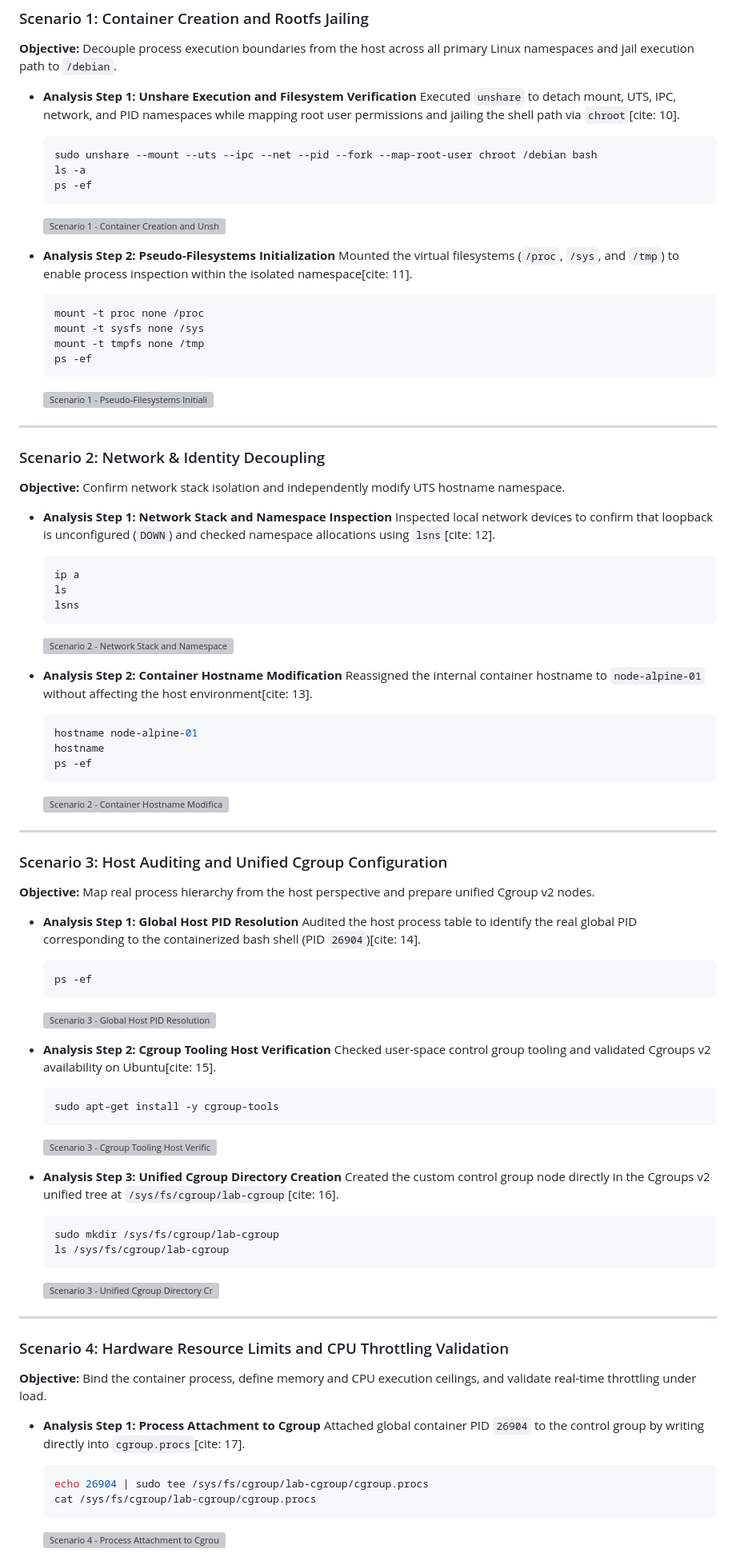
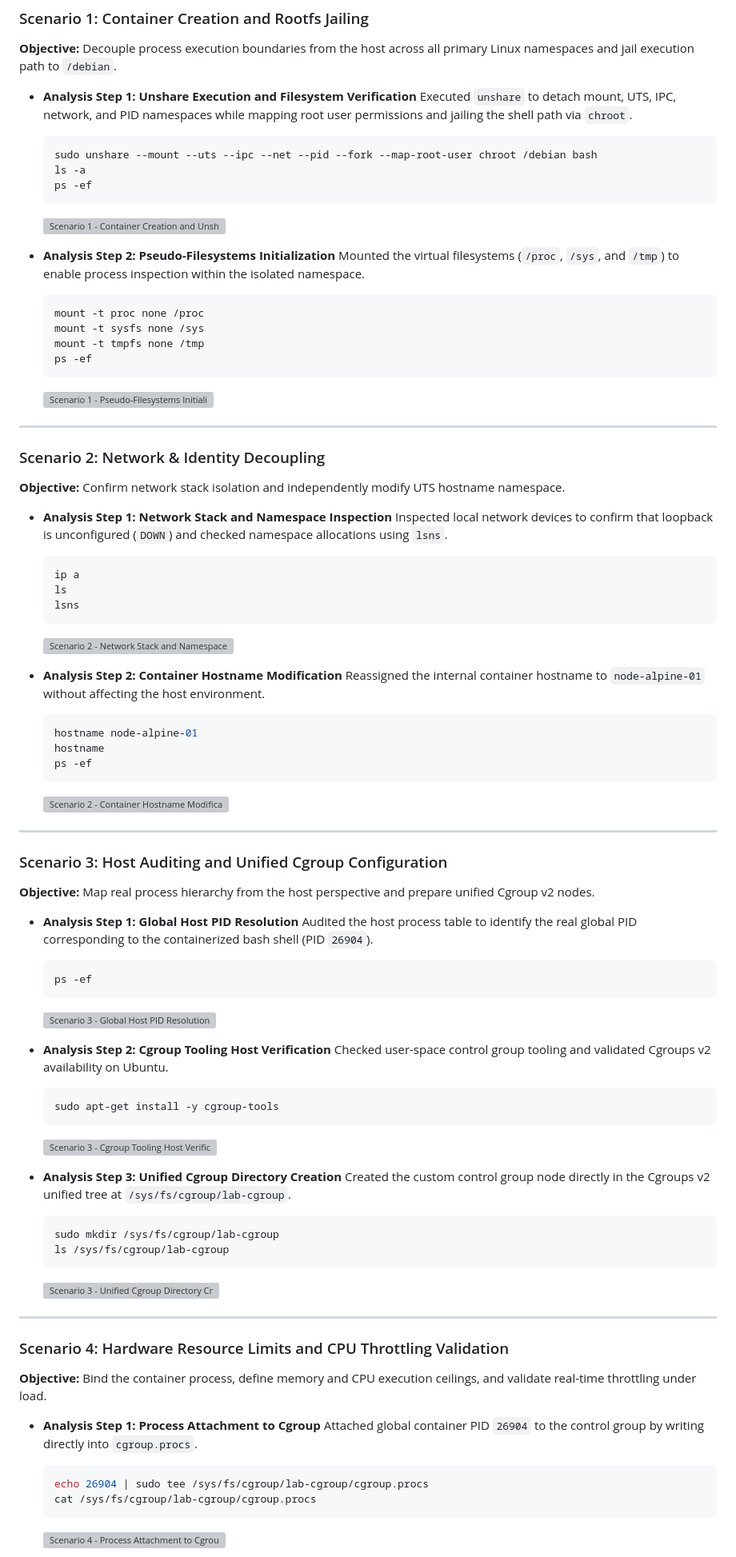
Before and after one commit to paulo-secengineer/Docker-labs, a Markdown page: labs/Lab01-Namespace & Cgroup/README.md, the part around one of its changes. Shown at 80% size. GitHub-like rendering; grey boxes are pictures that could not be loaded.

````diff
--- a/labs/Lab01-Namespace & Cgroup/README.md
+++ b/labs/Lab01-Namespace & Cgroup/README.md
@@ -21,22 +21,24 @@ The lab focuses on implementing manual process isolation across kernel boundarie
 **Objective:** Decouple process execution boundaries from the host across all primary Linux namespaces and jail execution path to `/debian`.
 
 * **Analysis Step 1: Unshare Execution and Filesystem Verification**
-  Executed `unshare` to detach mount, UTS, IPC, network, and PID namespaces while mapping root user permissions and jailing the shell path via `chroot`[cite: 10].
+  Executed `unshare` to detach mount, UTS, IPC, network, and PID namespaces while mapping root user permissions and jailing the shell path via `chroot`.
   ```bash
   sudo unshare --mount --uts --ipc --net --pid --fork --map-root-user chroot /debian bash
   ls -a
   ps -ef
   ```
+
   ![Scenario 1 - Container Creation and Unshare Execution](./1.png)
 
 * **Analysis Step 2: Pseudo-Filesystems Initialization**
-  Mounted the virtual filesystems (`/proc`, `/sys`, and `/tmp`) to enable process inspection within the isolated namespace[cite: 11].
+  Mounted the virtual filesystems (`/proc`, `/sys`, and `/tmp`) to enable process inspection within the isolated namespace.
   ```bash
   mount -t proc none /proc
   mount -t sysfs none /sys
   mount -t tmpfs none /tmp
   ps -ef
   ```
+
   ![Scenario 1 - Pseudo-Filesystems Initialization](./2.png)
 
 ---
@@ -45,21 +47,23 @@ The lab focuses on implementing manual process isolation across kernel boundarie
 **Objective:** Confirm network stack isolation and independently modify UTS hostname namespace.
 
 * **Analysis Step 1: Network Stack and Namespace Inspection**
-  Inspected local network devices to confirm that loopback is unconfigured (`DOWN`) and checked namespace allocations using `lsns`[cite: 12].
+  Inspected local network devices to confirm that loopback is unconfigured (`DOWN`) and checked namespace allocations using `lsns`.
   ```bash
   ip a
   ls
   lsns
   ```
+
   ![Scenario 2 - Network Stack and Namespace Inspection](./3.png)
 
 * **Analysis Step 2: Container Hostname Modification**
-  Reassigned the internal container hostname to `node-alpine-01` without affecting the host environment[cite: 13].
+  Reassigned the internal container hostname to `node-alpine-01` without affecting the host environment.
   ```bash
   hostname node-alpine-01
   hostname
   ps -ef
   ```
+
   ![Scenario 2 - Container Hostname Modification](./4.png)
 
 ---
@@ -68,25 +72,28 @@ The lab focuses on implementing manual process isolation across kernel boundarie
 **Objective:** Map real process hierarchy from the host perspective and prepare unified Cgroup v2 nodes.
 
 * **Analysis Step 1: Global Host PID Resolution**
-  Audited the host process table to identify the real global PID corresponding to the containerized bash shell (PID `26904`)[cite: 14].
+  Audited the host process table to identify the real global PID corresponding to the containerized bash shell (PID `26904`).
   ```bash
   ps -ef
   ```
+
   ![Scenario 3 - Global Host PID Resolution](./5.jpg)
 
 * **Analysis Step 2: Cgroup Tooling Host Verification**
-  Checked user-space control group tooling and validated Cgroups v2 availability on Ubuntu[cite: 15].
+  Checked user-space control group tooling and validated Cgroups v2 availability on Ubuntu.
   ```bash
   sudo apt-get install -y cgroup-tools
   ```
+
   ![Scenario 3 - Cgroup Tooling Host Verification](./6.png)
 
 * **Analysis Step 3: Unified Cgroup Directory Creation**
-  Created the custom control group node directly in the Cgroups v2 unified tree at `/sys/fs/cgroup/lab-cgroup`[cite: 16].
+  Created the custom control group node directly in the Cgroups v2 unified tree at `/sys/fs/cgroup/lab-cgroup`.
   ```bash
   sudo mkdir /sys/fs/cgroup/lab-cgroup
   ls /sys/fs/cgroup/lab-cgroup
   ```
+
   ![Scenario 3 - Unified Cgroup Directory Creation](./7.png)
 
 ---
@@ -95,11 +102,12 @@ The lab focuses on implementing manual process isolation across kernel boundarie
 **Objective:** Bind the container process, define memory and CPU execution ceilings, and validate real-time throttling under load.
 
 * **Analysis Step 1: Process Attachment to Cgroup**
-  Attached global container PID `26904` to the control group by writing directly into `cgroup.procs`[cite: 17].
+  Attached global container PID `26904` to the control group by writing directly into `cgroup.procs`.
   ```bash
   echo 26904 | sudo tee /sys/fs/cgroup/lab-cgroup/cgroup.procs
   cat /sys/fs/cgroup/lab-cgroup/cgroup.procs
   ```
+
   ![Scenario 4 - Process Attachment to Cgroup](./8.jpg)
 
 * **Analysis Step 2: Memory Ceiling Configuration**
````
Also changed, not shown: other parts of labs/Lab01-Namespace & Cgroup/README.md (+8 -4 lines).
